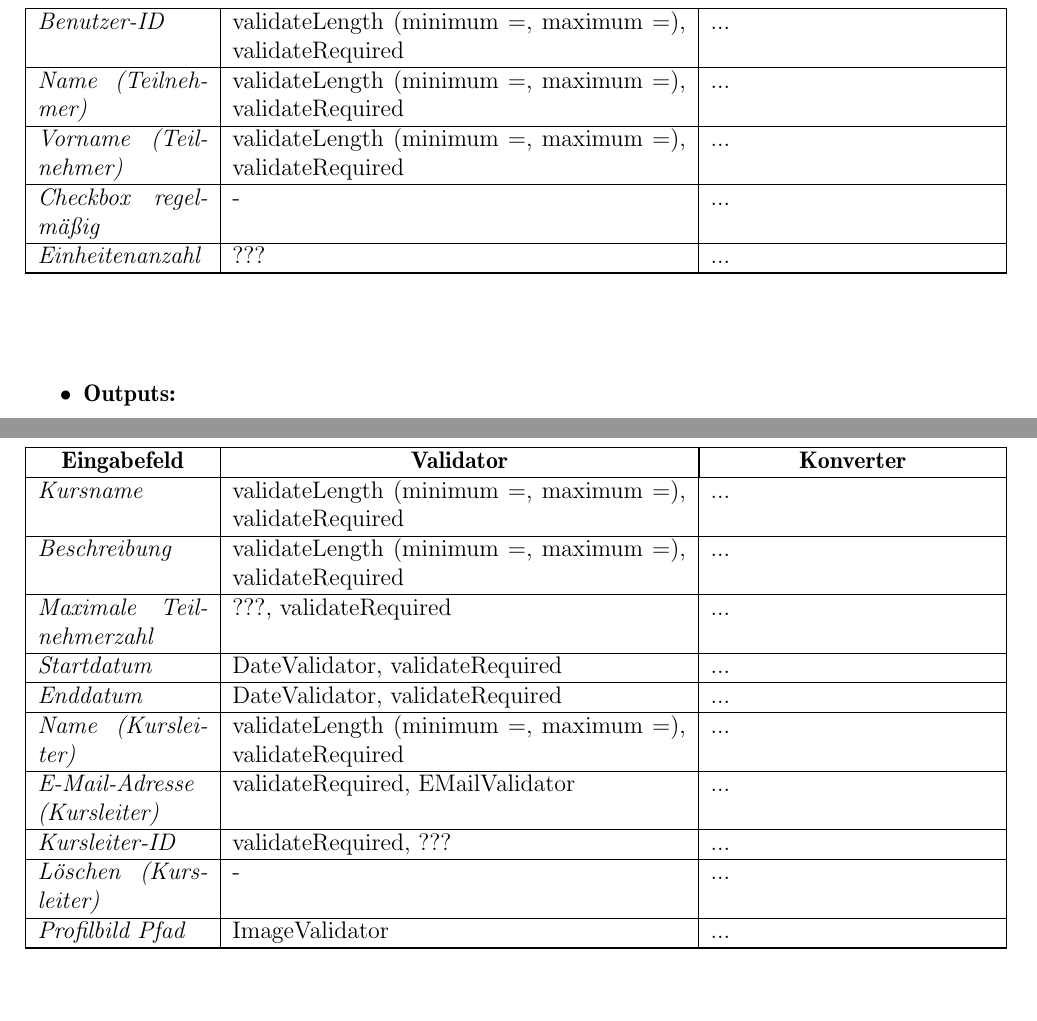
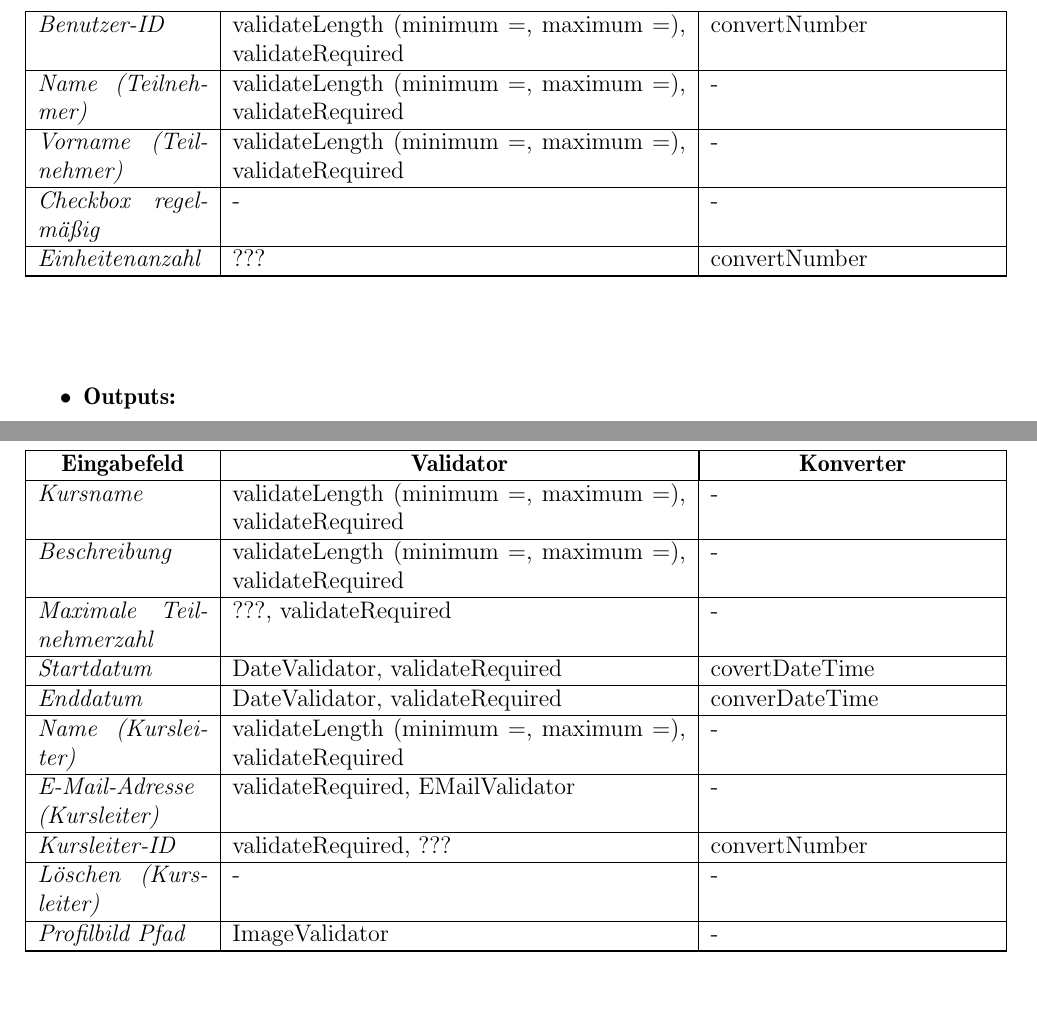
Before and after one commit to cretu90/SEP15-Team3, a LaTeX document (Documentation/3. Feinspezifikation/Feinspezifikation-SEP2015.tex, which reads Documentation/3. Feinspezifikation/View.tex): two parts of pages 71 and 82 of 93, joined at a grey line, cut so that both start at the same text. Compiled offline with pdfLaTeX.

Commit message:
view update

```diff
--- a/Documentation/3. Feinspezifikation/View.tex
+++ b/Documentation/3. Feinspezifikation/View.tex
@@ -1053,5 +1047,0 @@
-						\textit{Benutzer-ID} & validateLength (minimum ="", maximum =""), validateRequired & ... \\ \hline
-						\textit{Name (Teilnehmer)} & validateLength (minimum ="", maximum =""), validateRequired & ... \\ \hline
-						\textit{Vorname (Teilnehmer)} & validateLength (minimum ="", maximum =""), validateRequired & ... \\ \hline
-						\textit{Checkbox regelmäßig} & - & ... \\ \hline
-						\textit{Einheitenanzahl} & ??? & ... \\ \hline
@@ -1058,3 +1053,8 @@
+						\textit{Benutzer-ID} & validateLength (minimum ="", maximum =""), validateRequired & convertNumber \\ \hline
+						\textit{Name (Teilnehmer)} & validateLength (minimum ="", maximum =""), validateRequired & - \\ \hline
+						\textit{Vorname (Teilnehmer)} & validateLength (minimum ="", maximum =""), validateRequired & - \\ \hline
+						\textit{Checkbox regelmäßig} & - & - \\ \hline
+						\textit{Einheitenanzahl} & ??? & convertNumber \\ \hline
 					\end{longtable}
 				\end{center}
 
@@ -1520,16 +1520,16 @@
 						\endfirsthead
 						\hline
 						\endlastfoot
-						\textit{Kursname} & validateLength (minimum ="", maximum =""), validateRequired & ... \\ \hline
-						\textit{Beschreibung} & validateLength (minimum ="", maximum =""), validateRequired & ... \\ \hline
-						\textit{Maximale Teilnehmerzahl} & ???, validateRequired & ... \\ \hline
-						\textit{Startdatum} & DateValidator, validateRequired & ... \\ \hline
-						\textit{Enddatum} & DateValidator, validateRequired & ... \\ \hline
-						\textit{Name (Kursleiter)} & validateLength (minimum ="", maximum =""), validateRequired & ... \\ \hline
-						\textit{E-Mail-Adresse (Kursleiter)} & validateRequired, EMailValidator & ... \\ \hline
-						\textit{Kursleiter-ID} & validateRequired, ??? & ... \\ \hline
-						\textit{Löschen (Kursleiter)} & - & ... \\ \hline
-						\textit{Profilbild Pfad} & ImageValidator & ... \\ \hline
+						\textit{Kursname} & validateLength (minimum ="", maximum =""), validateRequired & - \\ \hline
+						\textit{Beschreibung} & validateLength (minimum ="", maximum =""), validateRequired & - \\ \hline
+						\textit{Maximale Teilnehmerzahl} & ???, validateRequired & - \\ \hline
+						\textit{Startdatum} & DateValidator, validateRequired & covertDateTime \\ \hline
+						\textit{Enddatum} & DateValidator, validateRequired & converDateTime \\ \hline
+						\textit{Name (Kursleiter)} & validateLength (minimum ="", maximum =""), validateRequired & - \\ \hline
+						\textit{E-Mail-Adresse (Kursleiter)} & validateRequired, EMailValidator & - \\ \hline
+						\textit{Kursleiter-ID} & validateRequired, ??? & convertNumber \\ \hline
+						\textit{Löschen (Kursleiter)} & - & - \\ \hline
+						\textit{Profilbild Pfad} & ImageValidator & - \\ \hline
 					\end{longtable}
 				\end{center}
 
```
Also changed, not shown: Documentation/3. Feinspezifikation/View.tex (20 more changed lines).
